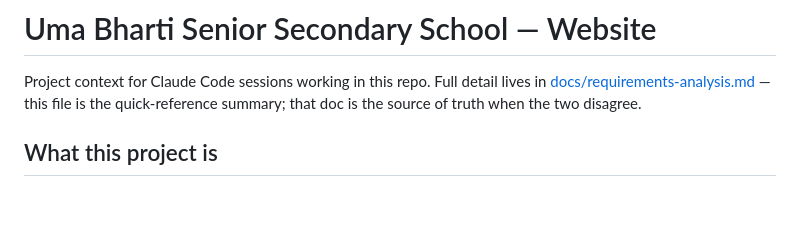
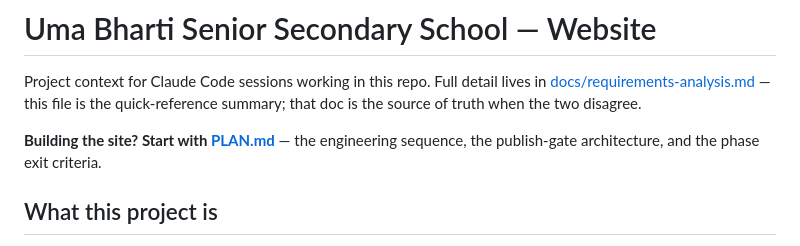
Before and after one commit to ubsrsecschool-coder/school-site, a Markdown page: CLAUDE.md, the part around the change. GitHub-like rendering; blank space fills up the shorter version.

```diff
--- a/CLAUDE.md
+++ b/CLAUDE.md
@@ -3,6 +3,9 @@
 Project context for Claude Code sessions working in this repo. Full detail lives in
 [docs/requirements-analysis.md](docs/requirements-analysis.md) — this file is the quick-reference
 summary; that doc is the source of truth when the two disagree.
+
+**Building the site? Start with [PLAN.md](PLAN.md)** — the engineering sequence, the publish-gate
+architecture, and the phase exit criteria.
 
 ## What this project is
 
```
Also changed, not shown: PLAN.md (added, +337 -0 lines).
